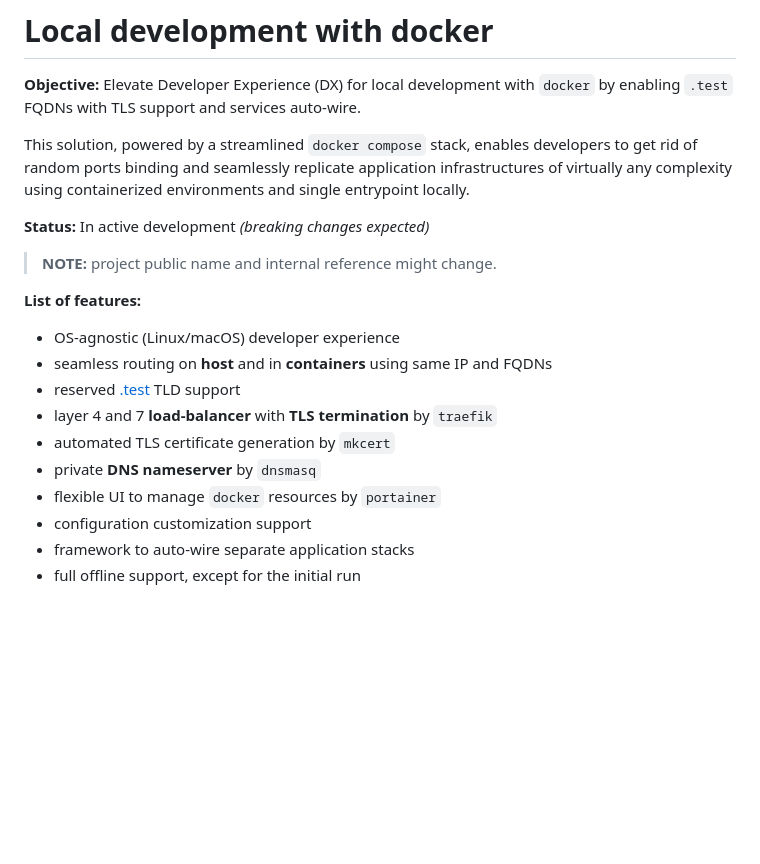
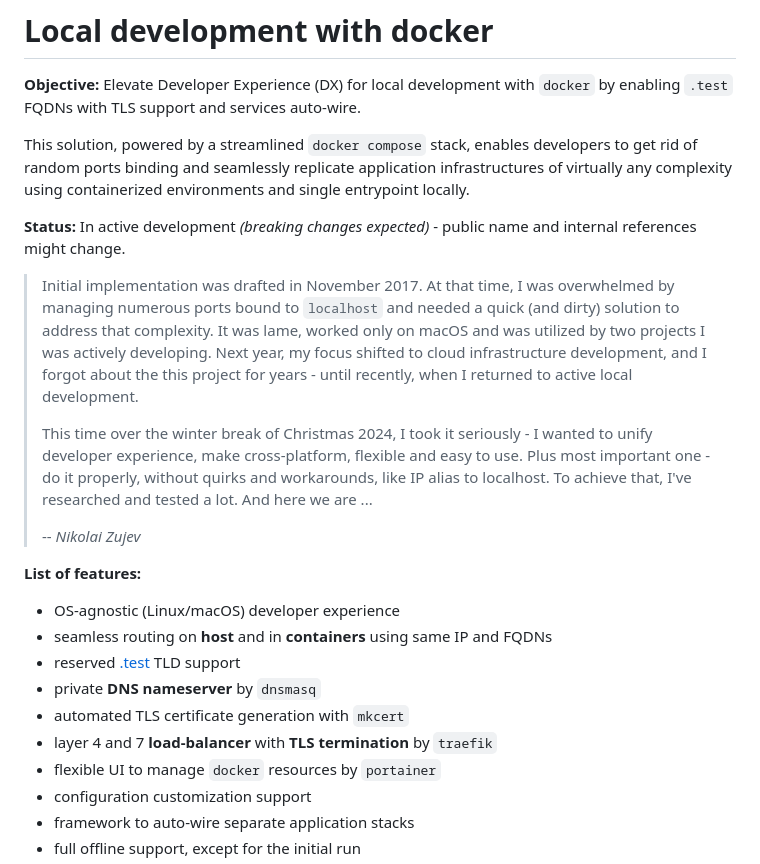
Before and after one commit to jaymecd/localtest, a Markdown page: README.md, the part around the change. Rendered like a GitHub page; blank space fills up the shorter version.

Commit message:
add foreword

```diff
--- a/README.md
+++ b/README.md
@@ -4,17 +4,27 @@
 
 This solution, powered by a streamlined `docker compose` stack, enables developers to get rid of random ports binding and seamlessly replicate application infrastructures of virtually any complexity using containerized environments and single entrypoint locally.
 
-**Status:** In active development _(breaking changes expected)_
+**Status:** In active development _(breaking changes expected)_ - public name and internal references might change.
 
-> **NOTE:** project public name and internal reference might change.
+> Initial implementation was drafted in November 2017. At that time, I was overwhelmed by managing numerous ports
+> bound to `localhost` and needed a quick (and dirty) solution to address that complexity. It was lame,
+> worked only on macOS and was utilized by two projects I was actively developing. Next year, my focus shifted to cloud
+> infrastructure development, and I forgot about the this project for years - until recently, when I returned to active
+> local development.
+>
+> This time over the winter break of Christmas 2024, I took it seriously - I wanted to unify developer experience,
+> make cross-platform, flexible and easy to use. Plus most important one - do it properly, without quirks
+> and workarounds, like IP alias to localhost. To achieve that, I've researched and tested a lot. And here we are ...
+>
+> -- <cite>Nikolai Zujev</cite>
 
 **List of features:**
 - OS-agnostic (Linux/macOS) developer experience
 - seamless routing on **host** and in **containers** using same IP and FQDNs
 - reserved [.test](https://en.wikipedia.org/wiki/.test) TLD support
+- private **DNS nameserver** by `dnsmasq`
+- automated TLS certificate generation with `mkcert`
 - layer 4 and 7 **load-balancer** with **TLS termination** by `traefik`
-- automated TLS certificate generation by `mkcert`
-- private **DNS nameserver** by `dnsmasq`
 - flexible UI to manage `docker` resources by `portainer`
 - configuration customization support
 - framework to auto-wire separate application stacks
```
